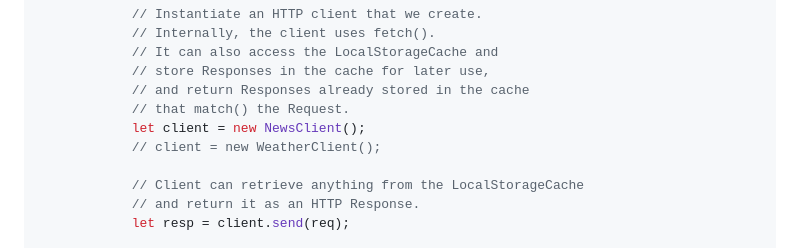
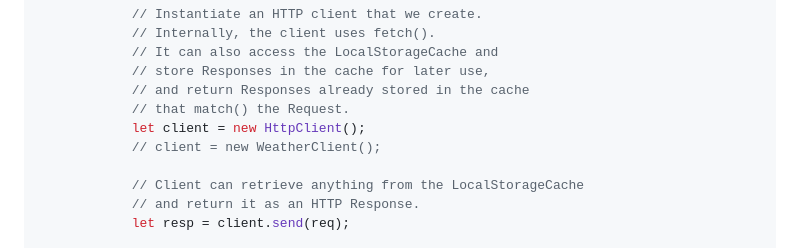
Before and after one commit to ocdladefense/intern-syllabus, a Markdown page: summer 24/local-storage-cache-implementation.md, the part around the change. GitHub-like rendering.

```diff
--- a/summer 24/local-storage-cache-implementation.md
+++ b/summer 24/local-storage-cache-implementation.md
@@ -39,7 +39,7 @@ This code details a classic request/response lifecycle using a HTTP client.
             // store Responses in the cache for later use,
             // and return Responses already stored in the cache
             // that match() the Request.
-            let client = new NewsClient();
+            let client = new HttpClient();
             // client = new WeatherClient();
 
             // Client can retrieve anything from the LocalStorageCache
```
Also changed, not shown: summer 24/week-1.md (+4 -5 lines).
